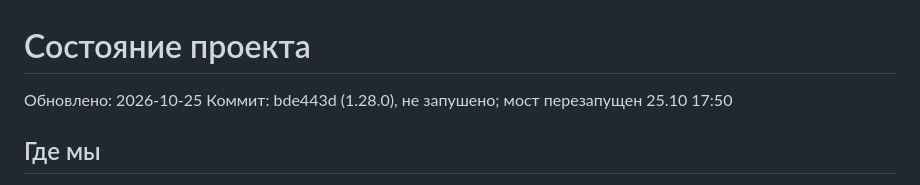
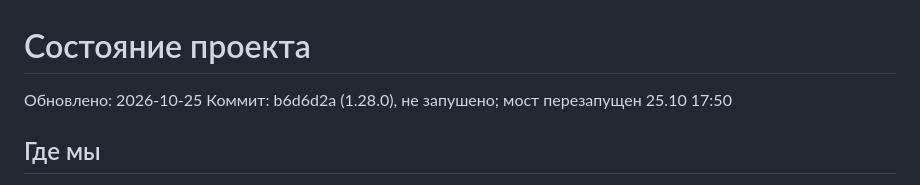
Before and after one commit to feechkablum6/kwork-project-hider, a Markdown page: STATE.md, the part around the change. GitHub-like rendering.

Commit message:
docs: update STATE
Co-Authored-By: Claude Opus 5.5 <noreply@anthropic.com>

```diff
--- a/STATE.md
+++ b/STATE.md
@@ -1,7 +1,7 @@
 # Состояние проекта
 
 Обновлено: 2026-10-25
-Коммит: bde443d (1.28.0), не запушено; мост перезапущен 25.10 17:50
+Коммит: b6d6d2a (1.28.0), не запушено; мост перезапущен 25.10 17:50
 
 ## Где мы
 
```
